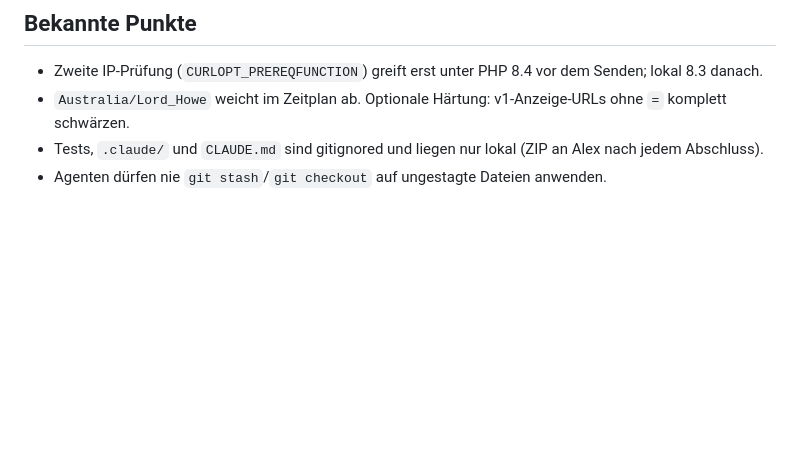
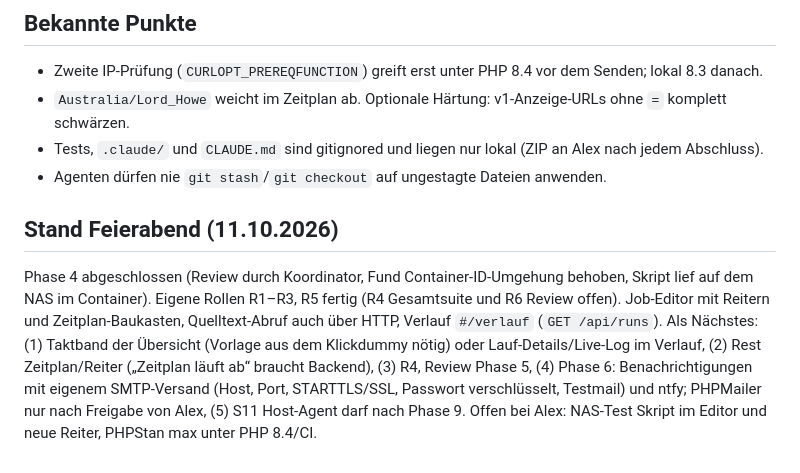
Before and after one commit to eXplOiD1/meridian, a Markdown page: docs/WEITERMACHEN.md, the part around the change. Rendered like a GitHub page; blank space fills up the shorter version.

Commit message:
WEITERMACHEN: Stand Feierabend 11.10.
Claude-Session: https://claude.ai/code/session_01CHNMpN5WYCDLxFMWE5VjcJ

```diff
--- a/docs/WEITERMACHEN.md
+++ b/docs/WEITERMACHEN.md
@@ -56,3 +56,7 @@ Die Suiten liegen lokal unter `tests/` (gitignored), u. a. `tests/Integration/Ph
 - `Australia/Lord_Howe` weicht im Zeitplan ab. Optionale Härtung: v1-Anzeige-URLs ohne `=` komplett schwärzen.
 - Tests, `.claude/` und `CLAUDE.md` sind gitignored und liegen nur lokal (ZIP an Alex nach jedem Abschluss).
 - Agenten dürfen nie `git stash`/`git checkout` auf ungestagte Dateien anwenden.
+
+## Stand Feierabend (11.10.2026)
+Phase 4 abgeschlossen (Review durch Koordinator, Fund Container-ID-Umgehung behoben, Skript lief auf dem NAS im Container). Eigene Rollen R1–R3, R5 fertig (R4 Gesamtsuite und R6 Review offen). Job-Editor mit Reitern und Zeitplan-Baukasten, Quelltext-Abruf auch über HTTP, Verlauf `#/verlauf` (`GET /api/runs`).
+Als Nächstes: (1) Taktband der Übersicht (Vorlage aus dem Klickdummy nötig) oder Lauf-Details/Live-Log im Verlauf, (2) Rest Zeitplan/Reiter („Zeitplan läuft ab“ braucht Backend), (3) R4, Review Phase 5, (4) Phase 6: Benachrichtigungen mit eigenem SMTP-Versand (Host, Port, STARTTLS/SSL, Passwort verschlüsselt, Testmail) und ntfy; PHPMailer nur nach Freigabe von Alex, (5) S11 Host-Agent darf nach Phase 9. Offen bei Alex: NAS-Test Skript im Editor und neue Reiter, PHPStan max unter PHP 8.4/CI.
```
